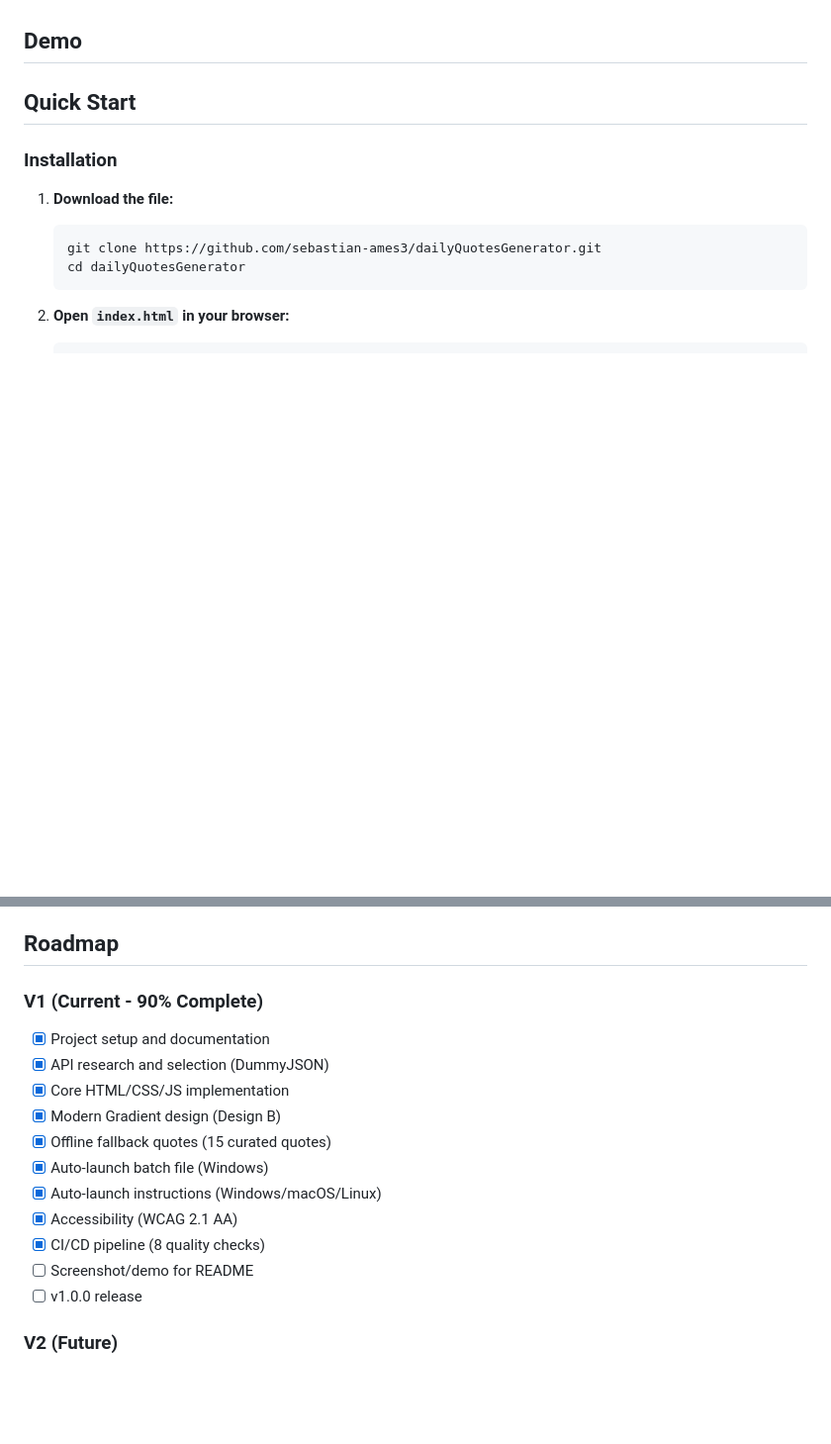
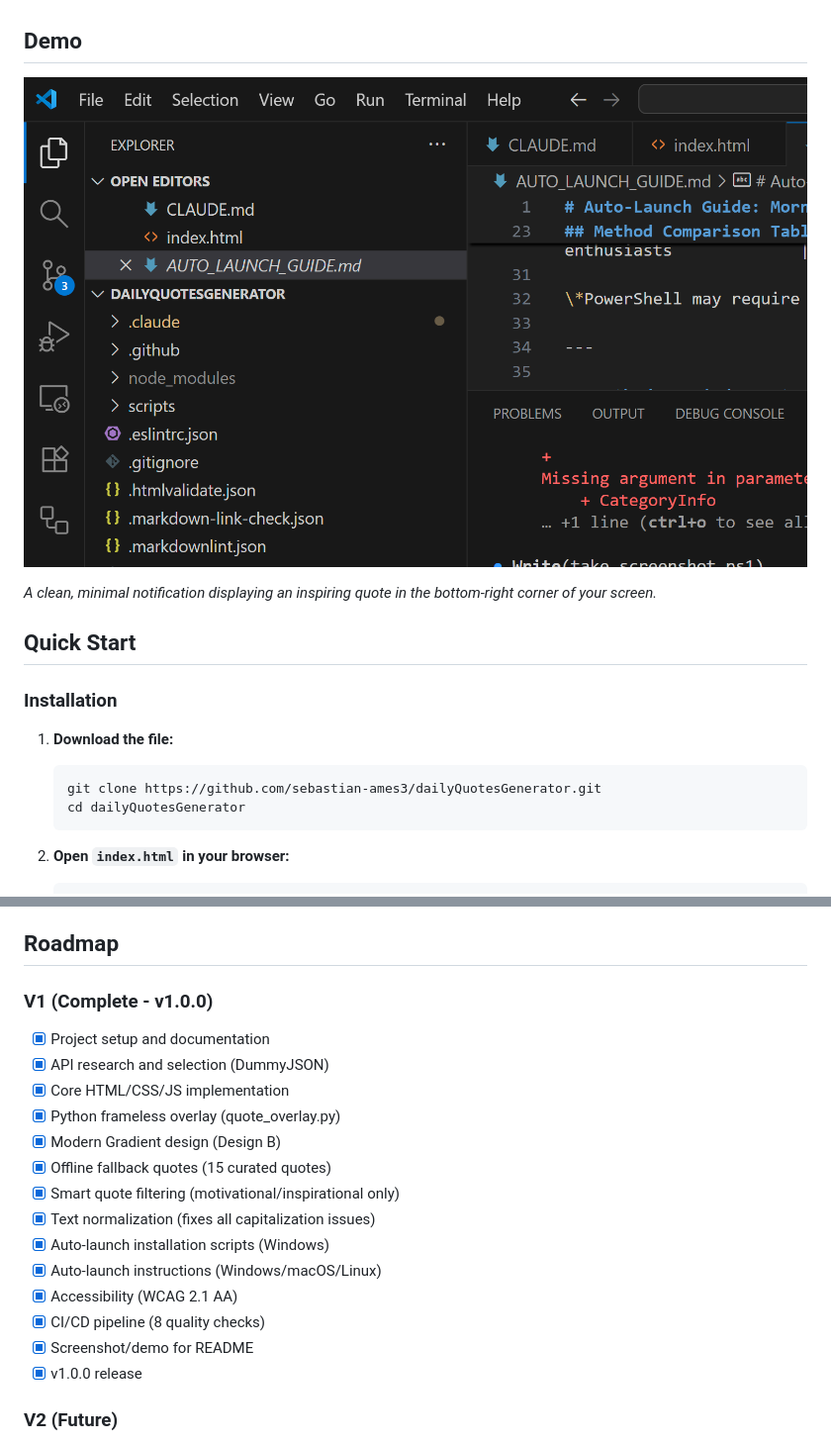
Before and after one commit to sebastian-ames3/dailyQuotesGenerator, a Markdown page: README.md, 2 parts joined by grey strips. Shown at 99% size. GitHub-like rendering; pictures changed too: quote_demo_screenshot.png (added); blank space fills up the shorter version.

```diff
--- a/README.md
+++ b/README.md
@@ -22,7 +22,9 @@
 
 ## Demo
 
-<!-- TODO: Add screenshot/GIF here once UI is built -->
+![Morning Motivation Quote Demo](quote_demo_screenshot.png)
+
+*A clean, minimal notification displaying an inspiring quote in the bottom-right corner of your screen.*
 
 ## Quick Start
 
@@ -165,19 +167,22 @@ Please read [PRD.md](PRD.md) for details on our product requirements and [CLAUDE
 
 ## Roadmap
 
-### V1 (Current - 90% Complete)
+### V1 (Complete - v1.0.0)
 
 - [x] Project setup and documentation
 - [x] API research and selection (DummyJSON)
 - [x] Core HTML/CSS/JS implementation
+- [x] Python frameless overlay (quote_overlay.py)
 - [x] Modern Gradient design (Design B)
 - [x] Offline fallback quotes (15 curated quotes)
-- [x] Auto-launch batch file (Windows)
+- [x] Smart quote filtering (motivational/inspirational only)
+- [x] Text normalization (fixes all capitalization issues)
+- [x] Auto-launch installation scripts (Windows)
 - [x] Auto-launch instructions (Windows/macOS/Linux)
 - [x] Accessibility (WCAG 2.1 AA)
 - [x] CI/CD pipeline (8 quality checks)
-- [ ] Screenshot/demo for README
-- [ ] v1.0.0 release
+- [x] Screenshot/demo for README
+- [x] v1.0.0 release
 
 ### V2 (Future)
 
```
Also changed, not shown: CHANGELOG.md (+24 -0 lines), CLAUDE.md (+17 -1 lines).
